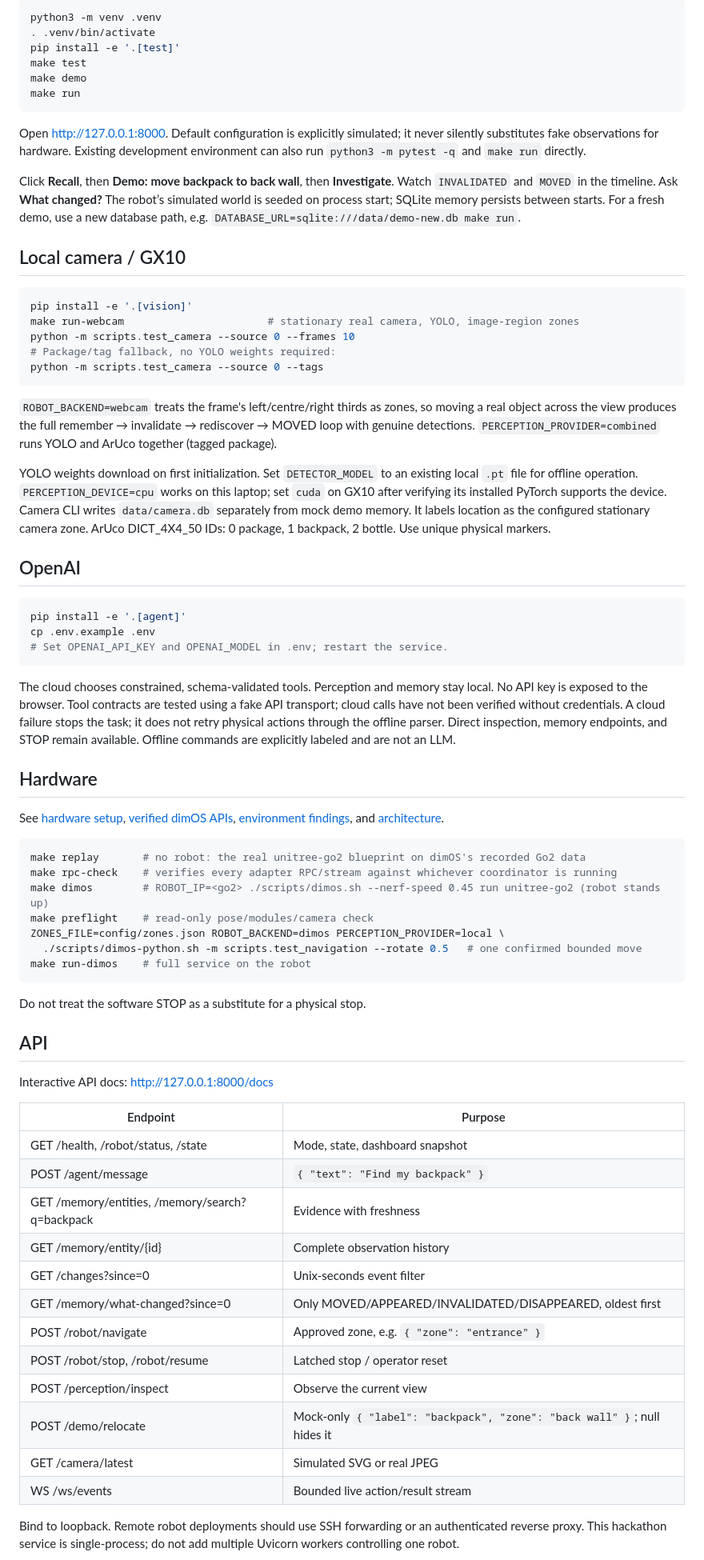
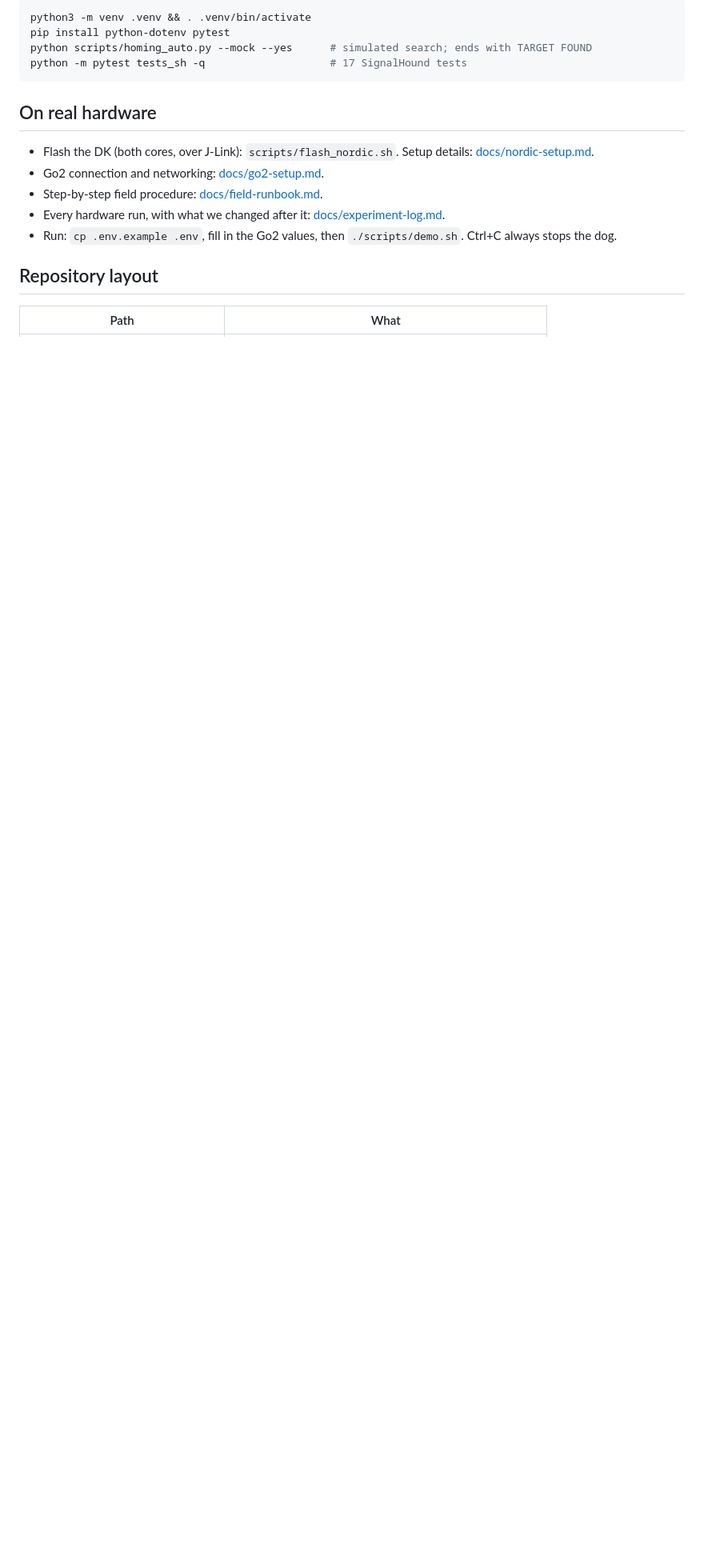
Before and after one commit to ary4nraj/hackmit, a Markdown page: README.md, the part around one of its changes. Shown at 80% size. GitHub-like rendering; blank space fills up the shorter version.

````diff
--- a/README.md
+++ b/README.md
@@ -21,92 +30,20 @@ searches a bounded set of zones, and records a move when it recognizes the same
 
 ```bash
-python3 -m venv .venv
-. .venv/bin/activate
-pip install -e '.[test]'
-make test
-make demo
-make run
+python3 -m venv .venv && . .venv/bin/activate
+pip install python-dotenv pytest
+python scripts/homing_auto.py --mock --yes      # simulated search; ends with TARGET FOUND
+python -m pytest tests_sh -q                    # 17 SignalHound tests
 ```
 
-Open http://127.0.0.1:8000. Default configuration is explicitly simulated; it never silently
-substitutes fake observations for hardware. Existing development environment can also run
-`python3 -m pytest -q` and `make run` directly.
+## On real hardware
 
-Click **Recall**, then **Demo: move backpack to back wall**, then **Investigate**.
-Watch `INVALIDATED` and `MOVED` in the timeline. Ask **What changed?**
-The robot’s simulated world is seeded on process start; SQLite memory persists between starts.
-For a fresh demo, use a new database path, e.g. `DATABASE_URL=sqlite:///data/demo-new.db make run`.
+- Flash the DK (both cores, over J-Link): `scripts/flash_nordic.sh`. Setup details: [docs/nordic-setup.md](docs/nordic-setup.md).
+- Go2 connection and networking: [docs/go2-setup.md](docs/go2-setup.md).
+- Step-by-step field procedure: [docs/field-runbook.md](docs/field-runbook.md).
+- Every hardware run, with what we changed after it: [docs/experiment-log.md](docs/experiment-log.md).
+- Run: `cp .env.example .env`, fill in the Go2 values, then `./scripts/demo.sh`. Ctrl+C always stops the dog.
 
-## Local camera / GX10
+## Repository layout
 
-```bash
-pip install -e '.[vision]'
-make run-webcam                       # stationary real camera, YOLO, image-region zones
-python -m scripts.test_camera --source 0 --frames 10
-# Package/tag fallback, no YOLO weights required:
-python -m scripts.test_camera --source 0 --tags
-```
-
-`ROBOT_BACKEND=webcam` treats the frame's left/centre/right thirds as zones, so moving a real
-object across the view produces the full remember → invalidate → rediscover → MOVED loop with
-genuine detections. `PERCEPTION_PROVIDER=combined` runs YOLO and ArUco together (tagged package).
-
-YOLO weights download on first initialization. Set `DETECTOR_MODEL` to an existing local `.pt`
-file for offline operation. `PERCEPTION_DEVICE=cpu` works on this laptop; set `cuda` on GX10 after
-verifying its installed PyTorch supports the device. Camera CLI writes `data/camera.db` separately
-from mock demo memory. It labels location as the configured stationary camera zone.
-ArUco DICT_4X4_50 IDs: 0 package, 1 backpack, 2 bottle. Use unique physical markers.
-
-## OpenAI
-
-```bash
-pip install -e '.[agent]'
-cp .env.example .env
-# Set OPENAI_API_KEY and OPENAI_MODEL in .env; restart the service.
-```
-
-The cloud chooses constrained, schema-validated tools. Perception and memory stay local.
-No API key is exposed to the browser. Tool contracts are tested using a fake API transport;
-cloud calls have not been verified without credentials. A cloud failure stops the task;
-it does not retry physical actions through the offline parser. Direct inspection, memory endpoints,
-and STOP remain available. Offline commands are explicitly labeled and are not an LLM.
-
-## Hardware
-
-See [hardware setup](docs/hardware-setup.md), [verified dimOS APIs](docs/dimos-notes.md),
-[environment findings](docs/environment.md), and [architecture](docs/architecture.md).
-
-```bash
-make replay       # no robot: the real unitree-go2 blueprint on dimOS's recorded Go2 data
-make rpc-check    # verifies every adapter RPC/stream against whichever coordinator is running
-make dimos        # ROBOT_IP=<go2> ./scripts/dimos.sh --nerf-speed 0.45 run unitree-go2 (robot stands up)
-make preflight    # read-only pose/modules/camera check
-ZONES_FILE=config/zones.json ROBOT_BACKEND=dimos PERCEPTION_PROVIDER=local \
-  ./scripts/dimos-python.sh -m scripts.test_navigation --rotate 0.5   # one confirmed bounded move
-make run-dimos    # full service on the robot
-```
-
-Do not treat the software STOP as a substitute for a physical stop.
-
-## API
-
-Interactive API docs: http://127.0.0.1:8000/docs
-
-| Endpoint | Purpose |
+| Path | What |
 |---|---|
-| GET /health, /robot/status, /state | Mode, state, dashboard snapshot |
-| POST /agent/message | `{ "text": "Find my backpack" }` |
-| GET /memory/entities, /memory/search?q=backpack | Evidence with freshness |
-| GET /memory/entity/{id} | Complete observation history |
-| GET /changes?since=0 | Unix-seconds event filter |
-| GET /memory/what-changed?since=0 | Only MOVED/APPEARED/INVALIDATED/DISAPPEARED, oldest first |
-| POST /robot/navigate | Approved zone, e.g. `{ "zone": "entrance" }` |
-| POST /robot/stop, /robot/resume | Latched stop / operator reset |
-| POST /perception/inspect | Observe the current view |
-| POST /demo/relocate | Mock-only `{ "label": "backpack", "zone": "back wall" }`; null hides it |
-| GET /camera/latest | Simulated SVG or real JPEG |
-| WS /ws/events | Bounded live action/result stream |
-
-Bind to loopback. Remote robot deployments should use SSH forwarding or an authenticated reverse
-proxy. This hackathon service is single-process; do not add multiple Uvicorn workers controlling one robot.
-
````
Also changed, not shown: other parts of README.md (+30 -31 lines), docs/hackster/hackster-writeup.md (added, +152 -0 lines), legacy/README.md (+1 -1 lines), legacy/recall-rover-README.md (added, +128 -0 lines), docs/hackster/run5-rssi.png (added), docs/hackster/run5-trajectory.png (added), docs/hackster/signalhound-system-diagram.png (added), docs/hackster/sim-matrix.png (added), 3 other files.
